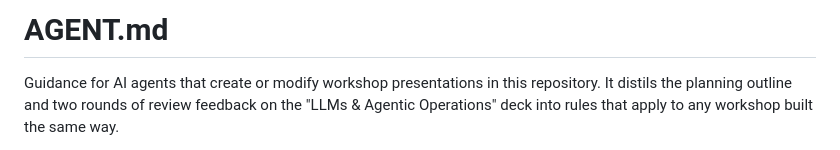
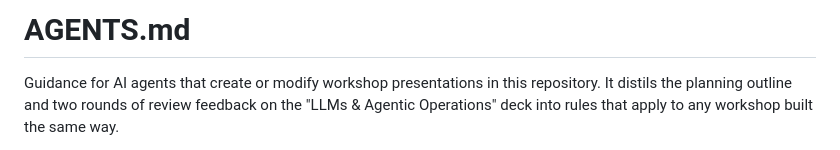
Before and after one commit to mriedmann/agentic-ops-workshop, a Markdown page: AGENTS.md, the part around the change. Rendered like a GitHub page.

```diff
--- a/AGENT.md
+++ b/AGENTS.md
@@ -1,4 +1,4 @@
-# AGENT.md
+# AGENTS.md
 
 Guidance for AI agents that create or modify workshop presentations in this repository.
 It distils the planning outline and two rounds of review feedback on the "LLMs & Agentic
```
Also changed, not shown: README.md (+1 -1 lines).
